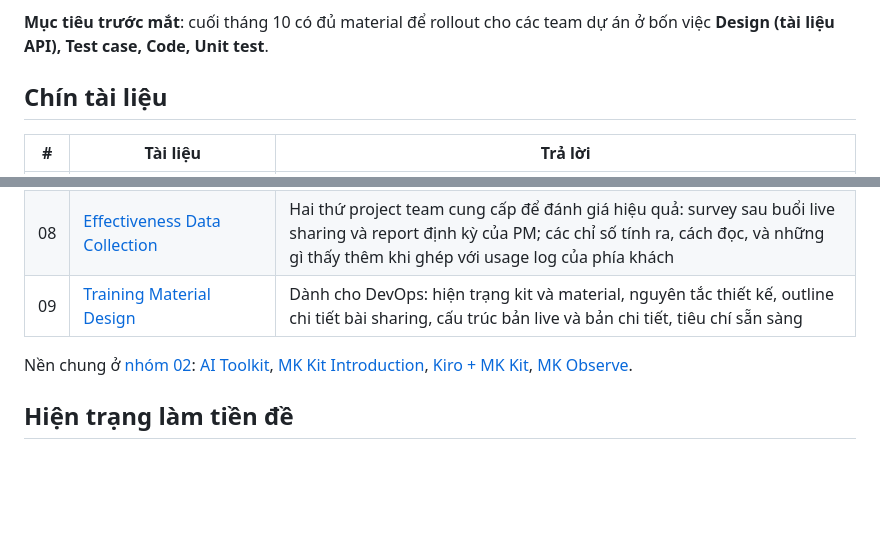
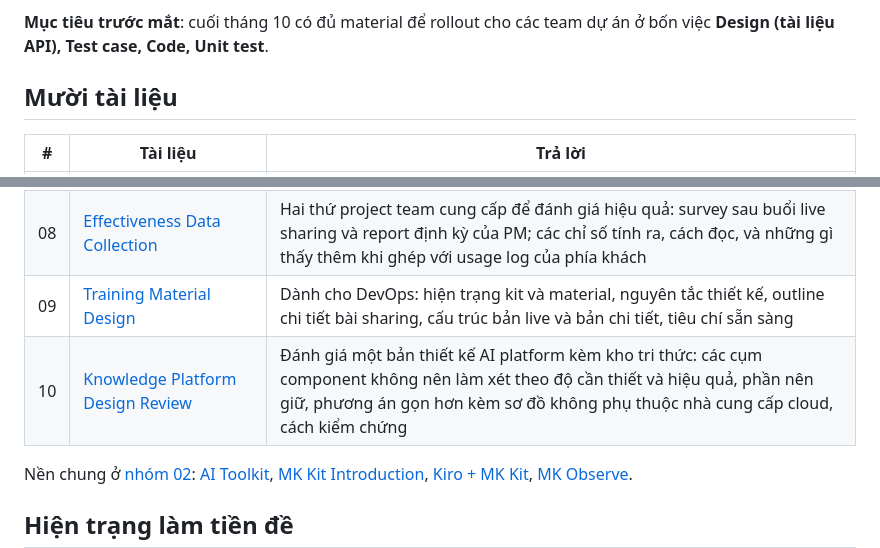
Before and after one commit to phuc-nt/ai-native-for-enterprise, a Markdown page: docs/04-organization-f-ai-adoption/README.md, 2 parts joined by grey strips. Drawn GitHub-style; blank space fills up the shorter version.

Commit message:
docs: add knowledge platform design review with a cloud-neutral alternative

```diff
--- a/docs/04-organization-f-ai-adoption/README.md
+++ b/docs/04-organization-f-ai-adoption/README.md
@@ -6,7 +6,7 @@ Tên task nói "soạn tài liệu", nhưng làm xong tài liệu không có ngh
 
 **Mục tiêu trước mắt**: cuối tháng 10 có đủ material để rollout cho các team dự án ở bốn việc **Design (tài liệu API), Test case, Code, Unit test**.
 
-## Chín tài liệu
+## Mười tài liệu
 
 | # | Tài liệu | Trả lời |
 |---|---|---|
@@ -19,6 +19,7 @@ Tên task nói "soạn tài liệu", nhưng làm xong tài liệu không có ngh
 | 07 | [Kit Rollout and Training Plan](07-kit-rollout-and-training-plan.md) | Plan chung cho mọi bên: vai trò và RACI của DevOps, Training, project team, phía khách; tóm tắt buổi sharing; việc theo giai đoạn (cột deadline để trống); lịch rollout; support; rủi ro |
 | 08 | [Effectiveness Data Collection](08-effectiveness-data-collection.md) | Hai thứ project team cung cấp để đánh giá hiệu quả: survey sau buổi live sharing và report định kỳ của PM; các chỉ số tính ra, cách đọc, và những gì thấy thêm khi ghép với usage log của phía khách |
 | 09 | [Training Material Design](09-training-material-design.md) | Dành cho DevOps: hiện trạng kit và material, nguyên tắc thiết kế, outline chi tiết bài sharing, cấu trúc bản live và bản chi tiết, tiêu chí sẵn sàng |
+| 10 | [Knowledge Platform Design Review](10-knowledge-platform-design-review.md) | Đánh giá một bản thiết kế AI platform kèm kho tri thức: các cụm component không nên làm xét theo độ cần thiết và hiệu quả, phần nên giữ, phương án gọn hơn kèm sơ đồ không phụ thuộc nhà cung cấp cloud, cách kiểm chứng |
 
 Nền chung ở [nhóm 02](../02-ai-in-sdlc/): [AI Toolkit](../02-ai-in-sdlc/01-ai-toolkit-offshore-team.md), [MK Kit Introduction](../02-ai-in-sdlc/02-mk-kit-introduction.md), [Kiro + MK Kit](../02-ai-in-sdlc/04-kiro-mk-kit-guide.md), [MK Observe](../02-ai-in-sdlc/05-mk-observe-agent-metrics.md).
 
```
Also changed, not shown: docs/04-organization-f-ai-adoption/10-knowledge-platform-design-review.md (added, +151 -0 lines), docs/README.md (+1 -1 lines).
